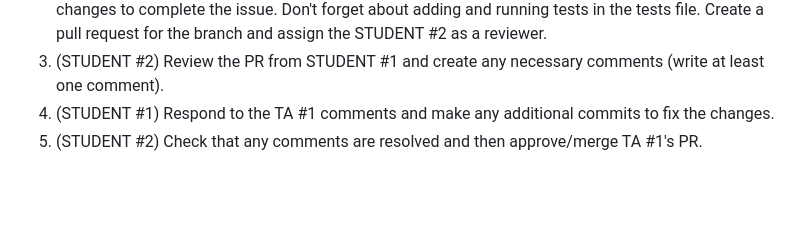
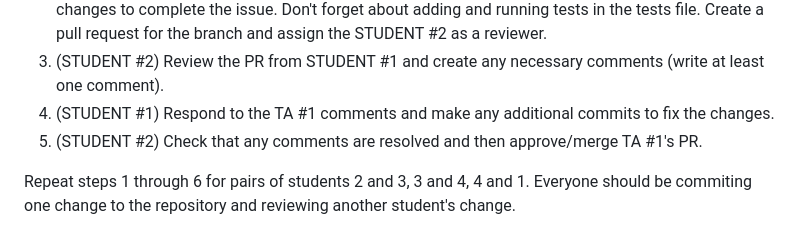
Before and after one commit to yuhtuna/326GitWorkflowLabStudent-Group22, a Markdown page: README.md, the part around the change. GitHub-like rendering; blank space fills up the shorter version.

```diff
--- a/README.md
+++ b/README.md
@@ -103,3 +103,5 @@ In your group of 4 each student should assign themselves a number 1-4. Each pers
 3. (STUDENT #2) Review the PR from STUDENT #1 and create any necessary comments (write at least one comment).
 4. (STUDENT #1) Respond to the TA #1 comments and make any additional commits to fix the changes.
 5. (STUDENT #2) Check that any comments are resolved and then approve/merge TA #1's PR.
+
+Repeat steps 1 through 6 for pairs of students 2 and 3, 3 and 4, 4 and 1. Everyone should be commiting one change to the repository and reviewing another student's change.
```
